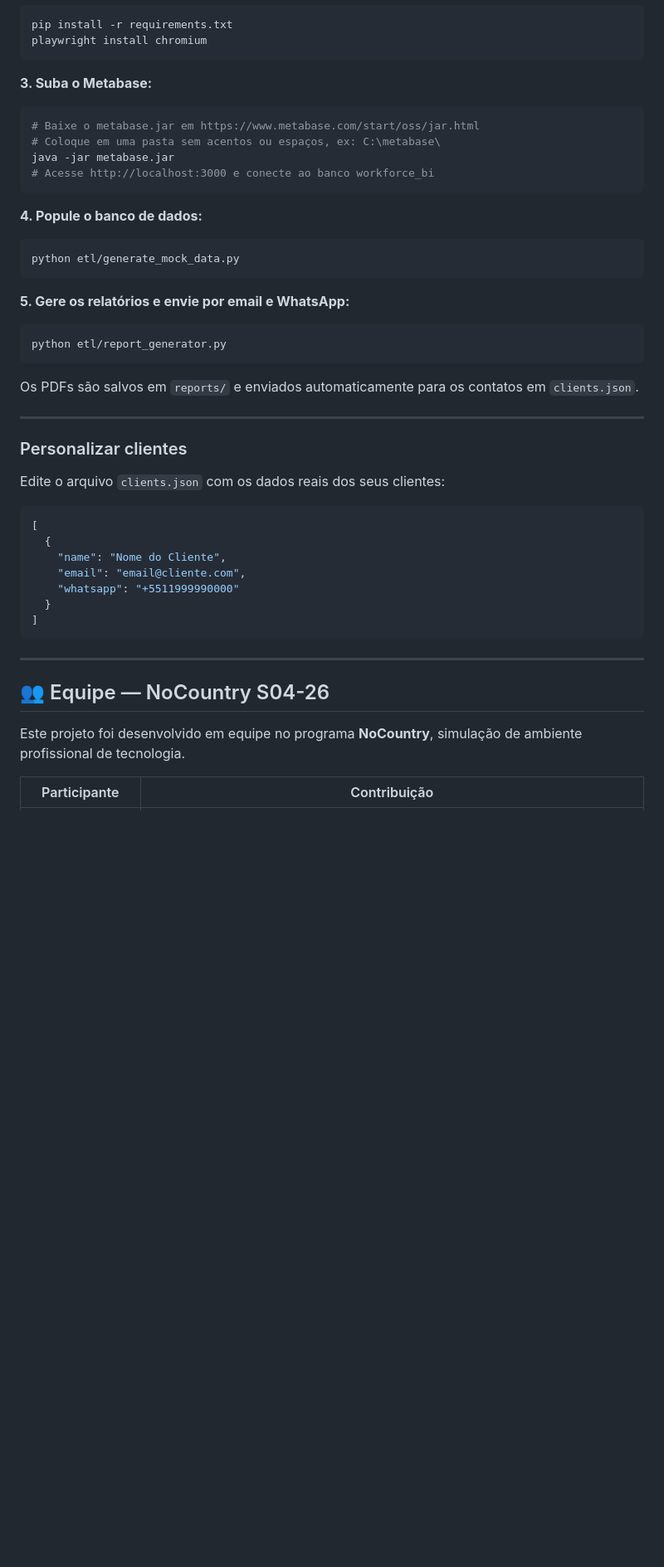
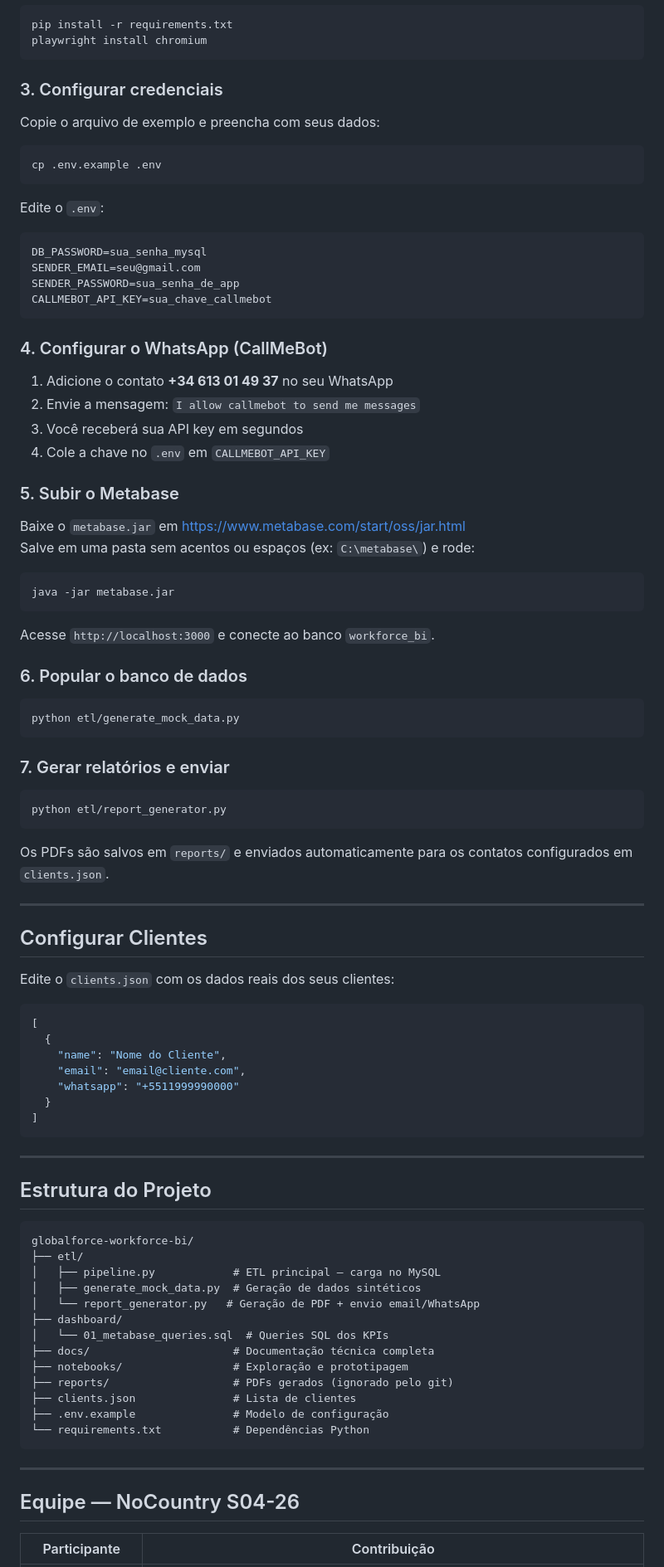
Before and after one commit to AndreTeixeir/globalforce-workforce-bi, a Markdown page: README.md, the part around one of its changes. Shown at 83% size. Drawn GitHub-style; blank space fills up the shorter version.

````diff
--- a/README.md
+++ b/README.md
@@ -231,31 +68,50 @@ pip install -r requirements.txt
 playwright install chromium
 ```
 
-**3. Suba o Metabase:**
+### 3. Configurar credenciais
+Copie o arquivo de exemplo e preencha com seus dados:
 ```bash
-# Baixe o metabase.jar em https://www.metabase.com/start/oss/jar.html
-# Coloque em uma pasta sem acentos ou espaços, ex: C:\metabase\
-java -jar metabase.jar
-# Acesse http://localhost:3000 e conecte ao banco workforce_bi
+cp .env.example .env
 ```
 
-**4. Popule o banco de dados:**
+Edite o `.env`:
+```
+DB_PASSWORD=sua_senha_mysql
+SENDER_EMAIL=seu@gmail.com
+SENDER_PASSWORD=sua_senha_de_app
+CALLMEBOT_API_KEY=sua_chave_callmebot
+```
+
+### 4. Configurar o WhatsApp (CallMeBot)
+1. Adicione o contato **+34 613 01 49 37** no seu WhatsApp
+2. Envie a mensagem: `I allow callmebot to send me messages`
+3. Você receberá sua API key em segundos
+4. Cole a chave no `.env` em `CALLMEBOT_API_KEY`
+
+### 5. Subir o Metabase
+Baixe o `metabase.jar` em https://www.metabase.com/start/oss/jar.html
+Salve em uma pasta sem acentos ou espaços (ex: `C:\metabase\`) e rode:
+```bash
+java -jar metabase.jar
+```
+Acesse `http://localhost:3000` e conecte ao banco `workforce_bi`.
+
+### 6. Popular o banco de dados
 ```bash
 python etl/generate_mock_data.py
 ```
 
-**5. Gere os relatórios e envie por email e WhatsApp:**
+### 7. Gerar relatórios e enviar
 ```bash
 python etl/report_generator.py
 ```
-
-Os PDFs são salvos em `reports/` e enviados automaticamente para os contatos em `clients.json`.
+Os PDFs são salvos em `reports/` e enviados automaticamente para os contatos configurados em `clients.json`.
 
 ---
 
-### Personalizar clientes
+## Configurar Clientes
 
-Edite o arquivo `clients.json` com os dados reais dos seus clientes:
+Edite o `clients.json` com os dados reais dos seus clientes:
 ```json
 [
   {
@@ -268,9 +124,27 @@ Edite o arquivo `clients.json` com os dados reais dos seus clientes:
 
 ---
 
-## 👥 Equipe — NoCountry S04-26
+## Estrutura do Projeto
 
-Este projeto foi desenvolvido em equipe no programa **NoCountry**, simulação de ambiente profissional de tecnologia.
+```
+globalforce-workforce-bi/
+├── etl/
+│   ├── pipeline.py            # ETL principal — carga no MySQL
+│   ├── generate_mock_data.py  # Geração de dados sintéticos
+│   └── report_generator.py   # Geração de PDF + envio email/WhatsApp
+├── dashboard/
+│   └── 01_metabase_queries.sql  # Queries SQL dos KPIs
+├── docs/                      # Documentação técnica completa
+├── notebooks/                 # Exploração e prototipagem
+├── reports/                   # PDFs gerados (ignorado pelo git)
+├── clients.json               # Lista de clientes
+├── .env.example               # Modelo de configuração
+└── requirements.txt           # Dependências Python
+```
+
+---
+
+## Equipe — NoCountry S04-26
 
 | Participante | Contribuição |
 |---|---|
````
Also changed, not shown: other parts of README.md (+43 -208 lines).
